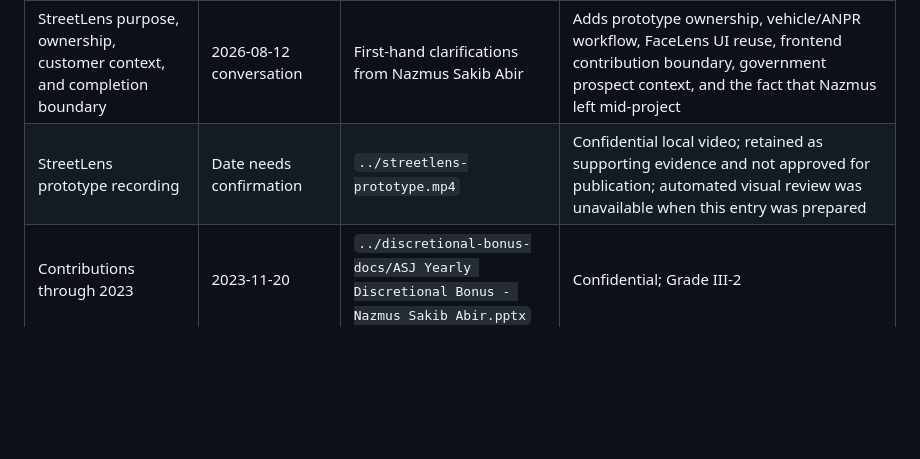
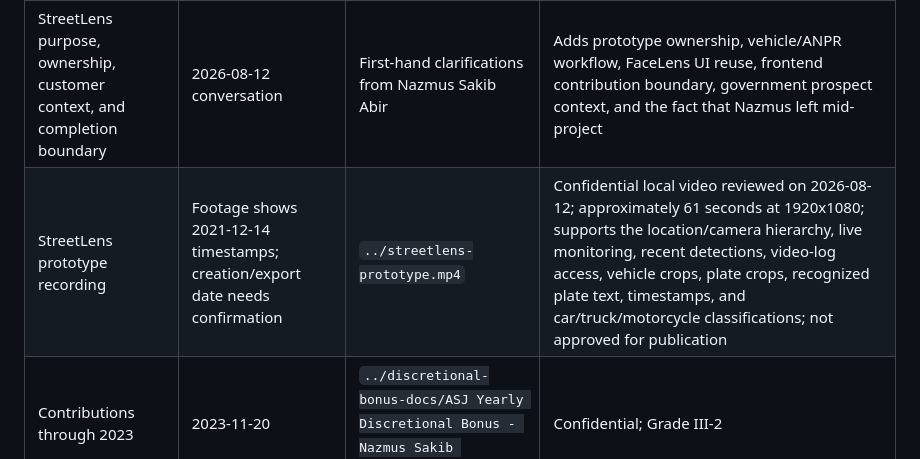
Before and after one commit to nsabir2011/resume, a Markdown page: data/career-reference/sources-and-publication.md, the part around the change. GitHub-like rendering; blank space fills up the shorter version.

```diff
--- a/data/career-reference/sources-and-publication.md
+++ b/data/career-reference/sources-and-publication.md
@@ -11,7 +11,7 @@ The career reference combines confidential company presentations, an older image
 | Resume history | Source resume predates Chowa Giken work | `../DL-CV-5th-reference.md` | Structured transcription of image-based `DL-CV-5th.pdf` |
 | FaceLens ownership, architecture, performance, and team context | 2026-08-12 conversation | First-hand clarifications from Nazmus Sakib Abir | Adds prototype origin, backend ownership, Redis/WebSocket/database work, throughput, full-stack expansion, registration overhaul, and contribution boundaries |
 | StreetLens purpose, ownership, customer context, and completion boundary | 2026-08-12 conversation | First-hand clarifications from Nazmus Sakib Abir | Adds prototype ownership, vehicle/ANPR workflow, FaceLens UI reuse, frontend contribution boundary, government prospect context, and the fact that Nazmus left mid-project |
-| StreetLens prototype recording | Date needs confirmation | `../streetlens-prototype.mp4` | Confidential local video; retained as supporting evidence and not approved for publication; automated visual review was unavailable when this entry was prepared |
+| StreetLens prototype recording | Footage shows 2021-12-14 timestamps; creation/export date needs confirmation | `../streetlens-prototype.mp4` | Confidential local video reviewed on 2026-08-12; approximately 61 seconds at 1920x1080; supports the location/camera hierarchy, live monitoring, recent detections, video-log access, vehicle crops, plate crops, recognized plate text, timestamps, and car/truck/motorcycle classifications; not approved for publication |
 | Contributions through 2023 | 2023-11-20 | `../discretional-bonus-docs/ASJ Yearly Discretional Bonus - Nazmus Sakib Abir.pptx` | Confidential; Grade III-2 |
 | Contributions through 2024 | 2024-11-21 | `../discretional-bonus-docs/ASJ Yearly Discretional Bonus 2024 - Nazmus Sakib Abir.pptx` | Confidential; Grade III-4 |
 | Contributions through 2025 | 2025-12-07 | `../discretional-bonus-docs/ASJ Yearly Discretional Bonus 2025 - Nazmus Sakib Abir.pptx` | Confidential; Grade III-5 |
```
Also changed, not shown: data/career-reference/projects.md (+4 -2 lines), data/career-reference/timeline.md (+2 -2 lines).
